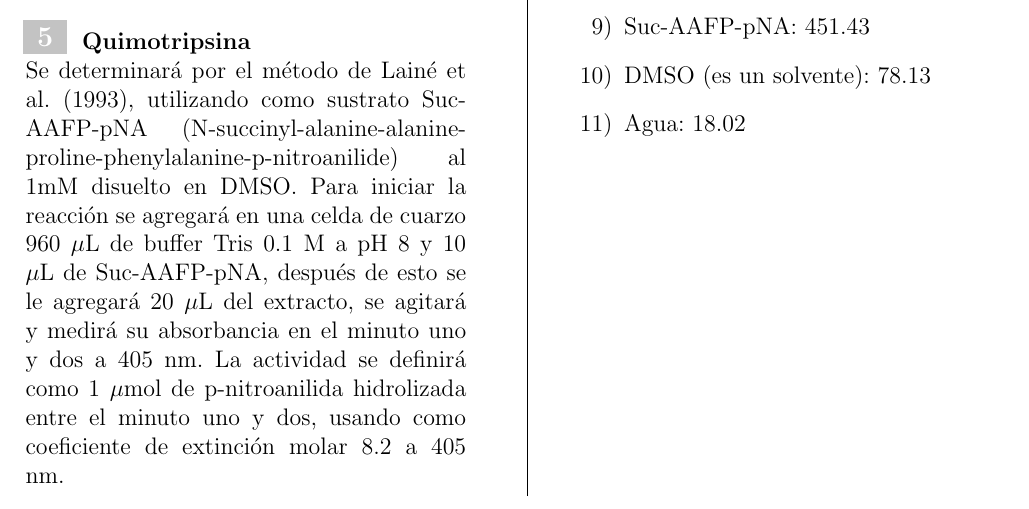
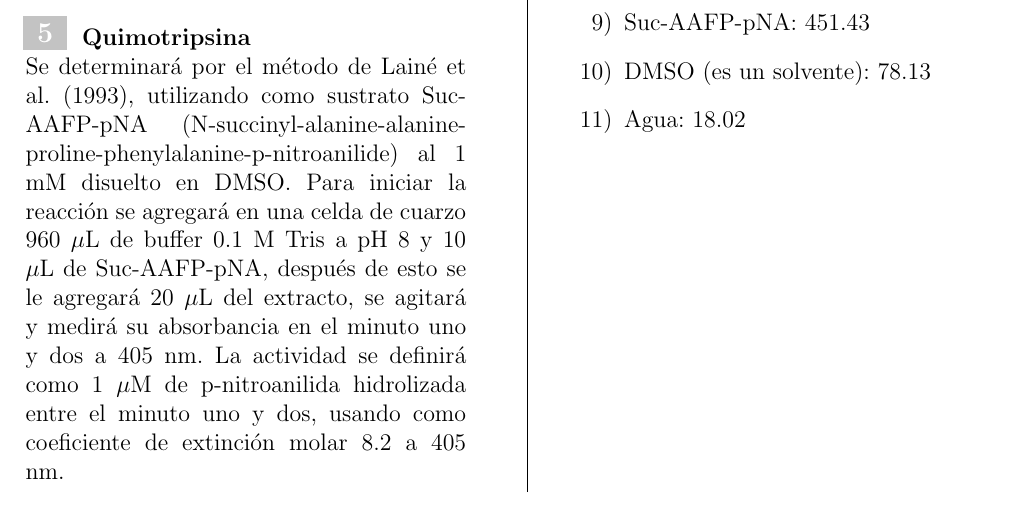
Before and after one commit to AlvaroBarreto/P_ECO, a LaTeX document (Clase_1/Ex_1.tex): part of page 2 of 3, cut so that both start at the same text. Compiled offline with pdfLaTeX.

Commit message:
diagrama_2.2

```diff
--- a/Clase_1/Ex_1.tex
+++ b/Clase_1/Ex_1.tex
@@ -105,13 +105,13 @@ Supongamos que muy pronto finalizar\'a un experimento que tiene por objetivo det
 
 \begin{Exercice}\textbf{Tripsina}
 
-	Se utilizar\'a el método de Erlanger et al. (1961), usando como sustrato BAPNA (N-$\alpha$- benzoil-DL-arginina 4-nitroanilida) al 3.5 mM en buffer 50 mM Tris-HCl + 10 mM CaCl$_2$ a pH 8, el BAPNA se diluir\'a previamente en 200 $\mu$L de DMSO. Para iniciar la reacción se mezclar\'a 990 $\mu$L del sustrato con 10 $\mu$L del extracto enzimático y se incubar\'a por 30 minutos a 25 $^\circ$C. La reacción se detendr\'a adicionando 250 $\mu$L de TCA al 20\%, se centrifugar\'a a 12,000 rpm por 5 minutos. La actividad se definir\'a de acuerdo a Dimes et al. (1994), como 1 $\mu$mol de p-nitroanilida hidrolizada por minuto, usando como coeficiente de extinción molar 8.2 a 410 nm.
+	Se utilizar\'a el método de Erlanger et al. (1961), usando como sustrato BAPNA (N-$\alpha$- benzoil-DL-arginina 4-nitroanilida) al 3.5 mM en buffer 50 mM Tris-HCl + 10 mM CaCl$_2$ a pH 8, el BAPNA se diluir\'a previamente en 200 $\mu$L de DMSO. Para iniciar la reacción se mezclar\'a 990 $\mu$L del sustrato con 10 $\mu$L del extracto enzimático y se incubar\'a por 30 minutos a 25 $^\circ$C. La reacción se detendr\'a adicionando 250 $\mu$L de TCA al 20\%, se centrifugar\'a a 12,000 rpm por 5 minutos. La actividad se definir\'a de acuerdo a Dimes et al. (1994), como 1 $\mu$M de p-nitroanilida hidrolizada por minuto, usando como coeficiente de extinción molar 8.2 a 410 nm.
 
 \end{Exercice}
 
 \begin{Exercice} \textbf{Quimotripsina}
 
-	Se determinar\'a por el método de Lainé et al. (1993), utilizando como sustrato Suc-AAFP-pNA (N-succinyl-alanine-alanine-proline-phenylalanine-p-nitroanilide) al 1mM disuelto en DMSO. Para iniciar la reacción se agregar\'a en una celda de cuarzo 960 $\mu$L de buffer Tris 0.1 M a pH 8 y 10 $\mu$L de Suc-AAFP-pNA, despu\'es de esto se le agregar\'a 20 $\mu$L del extracto, se agitar\'a y medir\'a su absorbancia en el minuto uno y dos a 405 nm. La actividad se definir\'a como 1 $\mu$mol de p-nitroanilida hidrolizada entre el minuto uno y dos, usando como coeficiente de extinción molar 8.2 a 405 nm.
+	Se determinar\'a por el método de Lainé et al. (1993), utilizando como sustrato Suc-AAFP-pNA (N-succinyl-alanine-alanine-proline-phenylalanine-p-nitroanilide) al 1 mM disuelto en DMSO. Para iniciar la reacción se agregar\'a en una celda de cuarzo 960 $\mu$L de buffer 0.1 M Tris a pH 8 y 10 $\mu$L de Suc-AAFP-pNA, despu\'es de esto se le agregar\'a 20 $\mu$L del extracto, se agitar\'a y medir\'a su absorbancia en el minuto uno y dos a 405 nm. La actividad se definir\'a como 1 $\mu$M de p-nitroanilida hidrolizada entre el minuto uno y dos, usando como coeficiente de extinción molar 8.2 a 405 nm.
 
 \end{Exercice}
 
```
Also changed, not shown: Clase_1/Ejercicio.svg, Clase_1/Ex_1.pdf, Clase_1/ejercicio.png, Clase_1/Ex_1.tex (6 more changed lines).
